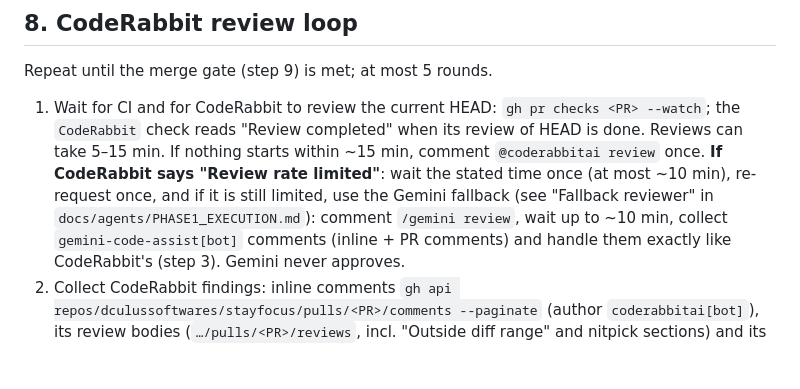
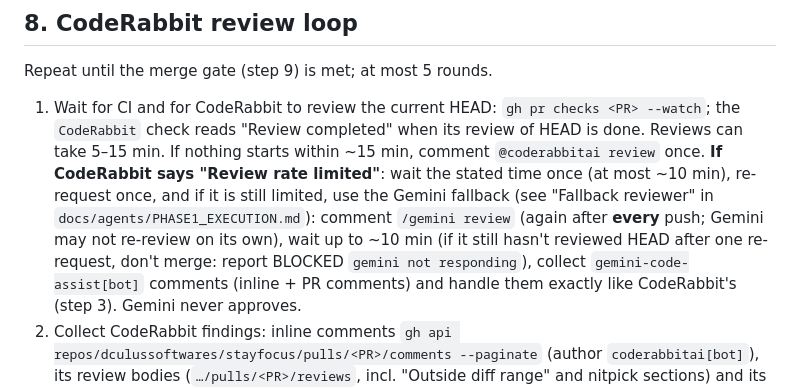
Before and after one commit to dculussoftwares/stayfocus, a Markdown page: .claude/agents/story-worker.md, the part around the change. Drawn GitHub-style; blank space fills up the shorter version.

```diff
--- a/.claude/agents/story-worker.md
+++ b/.claude/agents/story-worker.md
@@ -76,7 +76,8 @@ Repeat until the merge gate (step 9) is met; at most 5 rounds.
    comment `@coderabbitai review` once.
    **If CodeRabbit says "Review rate limited"**: wait the stated time once (at most ~10 min), re-request once, and if it
    is still limited, use the Gemini fallback (see "Fallback reviewer" in `docs/agents/PHASE1_EXECUTION.md`): comment
-   `/gemini review`, wait up to ~10 min, collect `gemini-code-assist[bot]` comments (inline + PR comments) and handle
+   `/gemini review` (again after **every** push; Gemini may not re-review on its own), wait up to ~10 min (if it still
+   hasn't reviewed HEAD after one re-request, don't merge: report BLOCKED `gemini not responding`), collect `gemini-code-assist[bot]` comments (inline + PR comments) and handle
    them exactly like CodeRabbit's (step 3). Gemini never approves.
 2. Collect CodeRabbit findings: inline comments
    `gh api repos/dculussoftwares/stayfocus/pulls/<PR>/comments --paginate` (author `coderabbitai[bot]`), its review bodies
```
Also changed, not shown: docs/agents/PHASE1_EXECUTION.md (+5 -0 lines).
